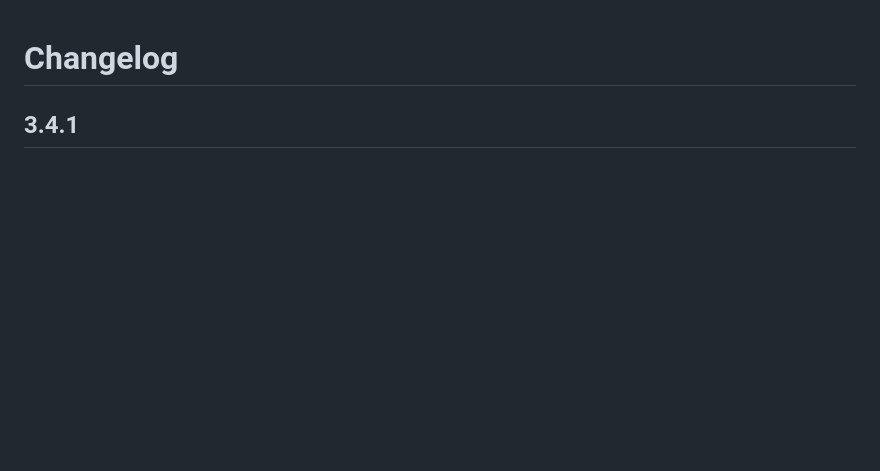
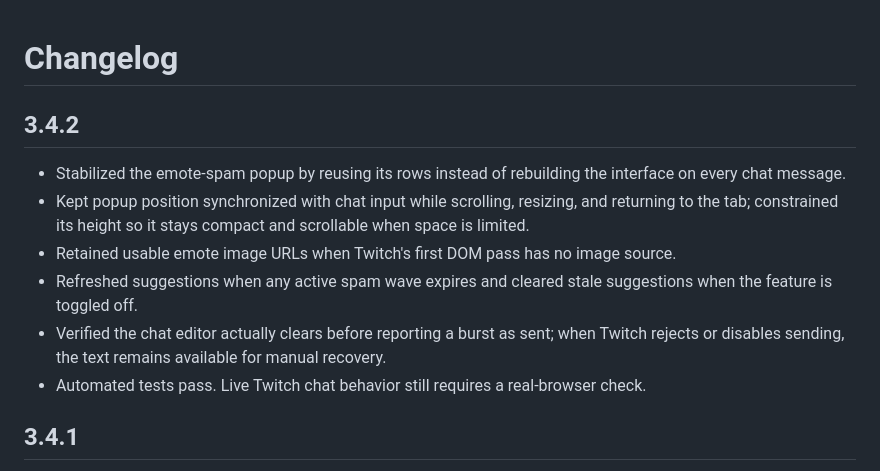
Before and after one commit to allen1versonfr/twitchchatwater-FF-extension, a Markdown page: CHANGELOG.md, the part around the change. Drawn GitHub-style; blank space fills up the shorter version.

Commit message:
Document emote spam popup stability fixes for 3.4.2

```diff
--- a/CHANGELOG.md
+++ b/CHANGELOG.md
@@ -1,4 +1,14 @@
 # Changelog
+
+## 3.4.2
+
+- Stabilized the emote-spam popup by reusing its rows instead of rebuilding the interface on every chat message.
+- Kept popup position synchronized with chat input while scrolling, resizing, and returning to the tab; constrained its height so it stays compact and scrollable when space is limited.
+- Retained usable emote image URLs when Twitch's first DOM pass has no image source.
+- Refreshed suggestions when any active spam wave expires and cleared stale suggestions when the feature is toggled off.
+- Verified the chat editor actually clears before reporting a burst as sent; when Twitch rejects or disables sending, the text remains available for manual recovery.
+- Automated tests pass. Live Twitch chat behavior still requires a real-browser check.
+
 
 ## 3.4.1
 
```
